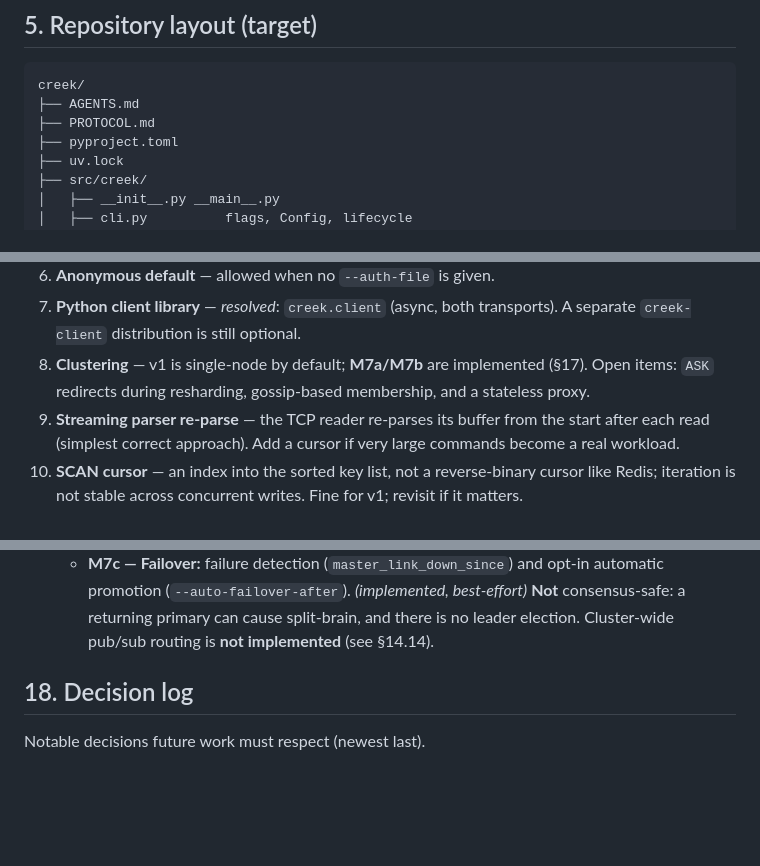
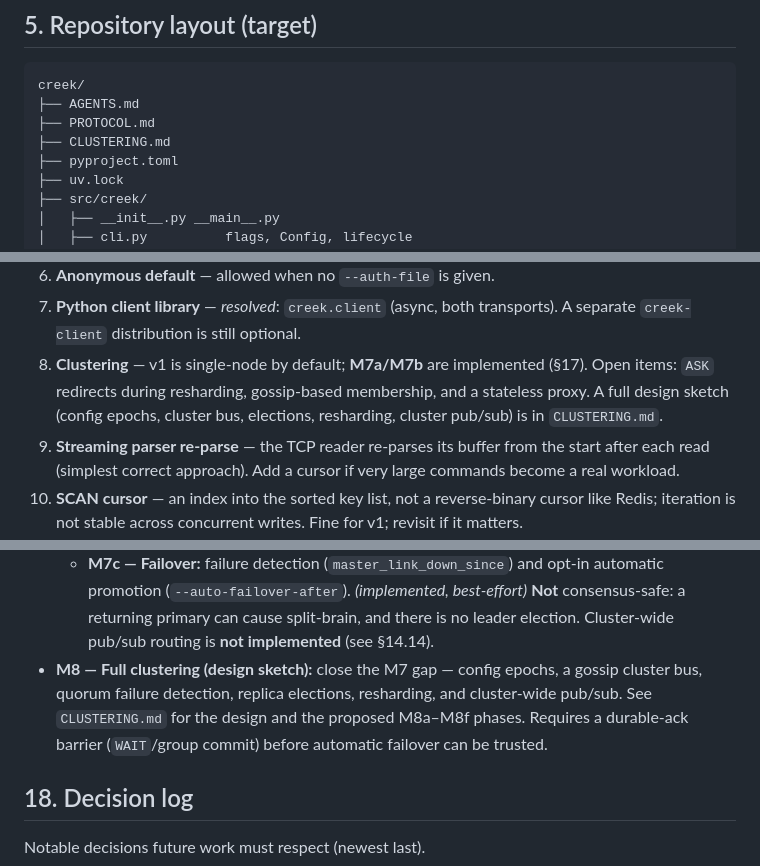
Before and after one commit to heizelnut/creek, a Markdown page: AGENTS.md, 3 parts joined by grey strips. GitHub-like rendering; blank space fills up the shorter version.

```diff
--- a/AGENTS.md
+++ b/AGENTS.md
@@ -143,6 +143,7 @@ uv run creek \
 creek/
 ├── AGENTS.md
 ├── PROTOCOL.md
+├── CLUSTERING.md
 ├── pyproject.toml
 ├── uv.lock
 ├── src/creek/
@@ -395,7 +396,9 @@ Dev dependencies are listed twice — `[project.optional-dependencies].dev` for
 7. **Python client library** — *resolved*: `creek.client` (async, both transports). A separate
    `creek-client` distribution is still optional.
 8. **Clustering** — v1 is single-node by default; **M7a/M7b** are implemented (§17). Open items:
-   `ASK` redirects during resharding, gossip-based membership, and a stateless proxy.
+   `ASK` redirects during resharding, gossip-based membership, and a stateless proxy. A full
+   design sketch (config epochs, cluster bus, elections, resharding, cluster pub/sub) is in
+   `CLUSTERING.md`.
 9. **Streaming parser re-parse** — the TCP reader re-parses its buffer from the start after each
    read (simplest correct approach). Add a cursor if very large commands become a real workload.
 10. **SCAN cursor** — an index into the sorted key list, not a reverse-binary cursor like Redis;
@@ -477,6 +480,10 @@ Dev dependencies are listed twice — `[project.optional-dependencies].dev` for
     promotion (`--auto-failover-after`). *(implemented, best-effort)* **Not** consensus-safe: a
     returning primary can cause split-brain, and there is no leader election. Cluster-wide pub/sub
     routing is **not implemented** (see §14.14).
+- **M8 — Full clustering (design sketch):** close the M7 gap — config epochs, a gossip cluster
+  bus, quorum failure detection, replica elections, resharding, and cluster-wide pub/sub. See
+  `CLUSTERING.md` for the design and the proposed M8a–M8f phases. Requires a durable-ack barrier
+  (`WAIT`/group commit) before automatic failover can be trusted.
 
 ## 18. Decision log
 
```
Also changed, not shown: CLUSTERING.md (added, +207 -0 lines).
